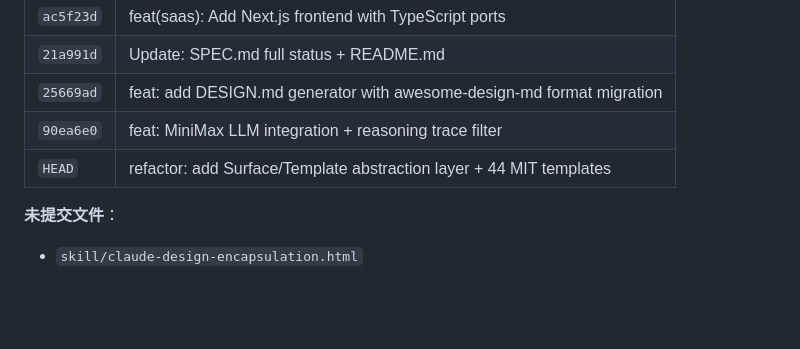
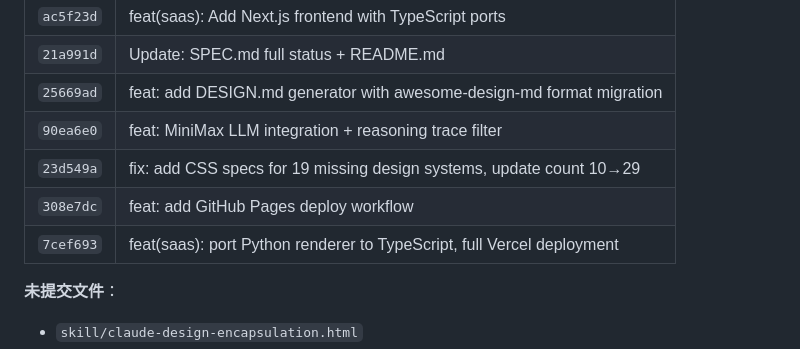
Before and after one commit to lj22503/ip-website-generator, a Markdown page: SPEC.md, the part around one of its changes. Drawn GitHub-style; blank space fills up the shorter version.

```diff
--- a/SPEC.md
+++ b/SPEC.md
@@ -213,7 +215,9 @@ ip-website-generator/
 | `21a991d` | Update: SPEC.md full status + README.md |
 | `25669ad` | feat: add DESIGN.md generator with awesome-design-md format migration |
 | `90ea6e0` | feat: MiniMax LLM integration + reasoning trace filter |
-| `HEAD` | refactor: add Surface/Template abstraction layer + 44 MIT templates |
+| `23d549a` | fix: add CSS specs for 19 missing design systems, update count 10→29 |
+| `308e7dc` | feat: add GitHub Pages deploy workflow |
+| `7cef693` | feat(saas): port Python renderer to TypeScript, full Vercel deployment |
 
 **未提交文件**：
 - `skill/claude-design-encapsulation.html`
```
Also changed, not shown: other parts of SPEC.md (+25 -23 lines), README.md (+27 -7 lines).
